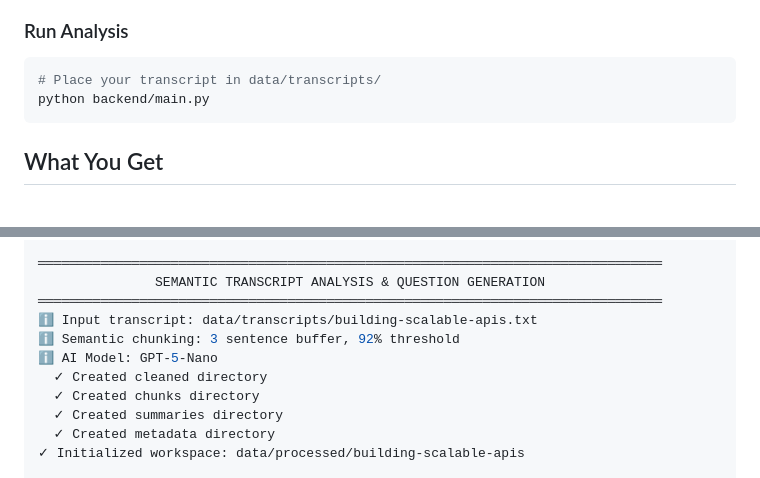
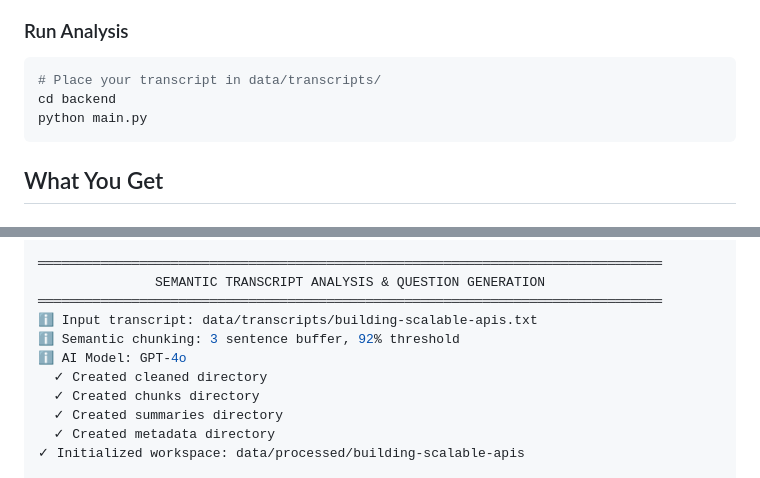
Before and after one commit to archit15singh/talk-to-brief, a Markdown page: README.md, 2 parts joined by grey strips. Drawn GitHub-style.

Commit message:
prod v2.6

````diff
--- a/README.md
+++ b/README.md
@@ -24,7 +24,8 @@ OPENAI_API_KEY=your_openai_api_key_here
 ### Run Analysis
 ```bash
 # Place your transcript in data/transcripts/
-python backend/main.py
+cd backend
+python main.py
 ```
 
 ## What You Get
@@ -279,7 +280,7 @@ Perfect for content creators, interviewers, educators, and anyone who wants to e
 ════════════════════════════════════════════════════════════════════════════════
 ℹ Input transcript: data/transcripts/building-scalable-apis.txt
 ℹ Semantic chunking: 3 sentence buffer, 92% threshold
-ℹ AI Model: GPT-5-Nano
+ℹ AI Model: GPT-4o
   ✓ Created cleaned directory
   ✓ Created chunks directory
   ✓ Created summaries directory
````
